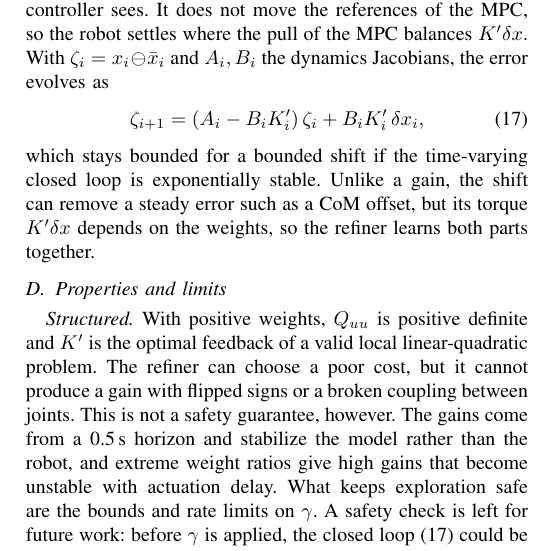
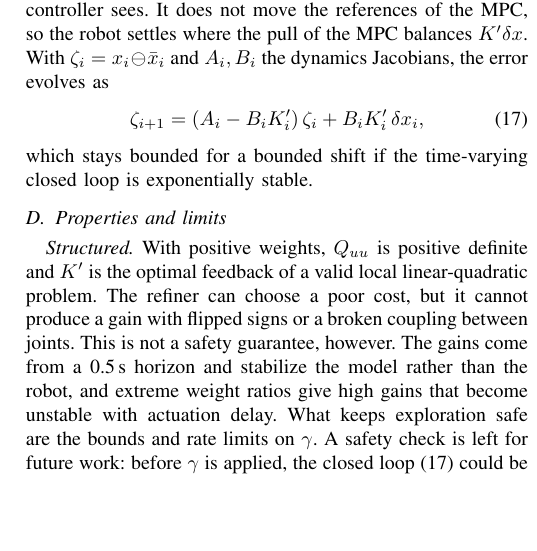
Before and after one commit to 5730289021-NN/CPR_Paper, a LaTeX paper (main.tex): part of one column of page 5 of 8, cut so that both start at the same text, the shorter picture padded with empty space. Compiled offline with pdfLaTeX.

Commit message:
Set-point shift: remove the "Unlike a gain" sentence after Eq. (17)
Co-Authored-By: Claude Opus 5.5 <noreply@anthropic.com>
Claude-Session: https://claude.ai/code/session_01QGgosGZqzo4kByocKUPqr1

```diff
--- a/main.tex
+++ b/main.tex
@@ -404,7 +404,6 @@ With $\zeta_i=x_i\ominus\xb_i$ and $A_i,B_i$ the dynamics Jacobians, the error e
 \label{eq:cl}
 \end{equation}
 which stays bounded for a bounded shift if the time-varying closed loop is exponentially stable.
-Unlike a gain, the shift can remove a steady error such as a CoM offset, but its torque $K'\delta x$ depends on the weights, so the refiner learns both parts together.
 
 \subsection{Properties and limits}
 \emph{Structured.} With positive weights, $Q_{uu}$ is positive definite and $K'$ is the optimal feedback of a valid local linear-quadratic problem.
```
Also changed, not shown: main.pdf.
